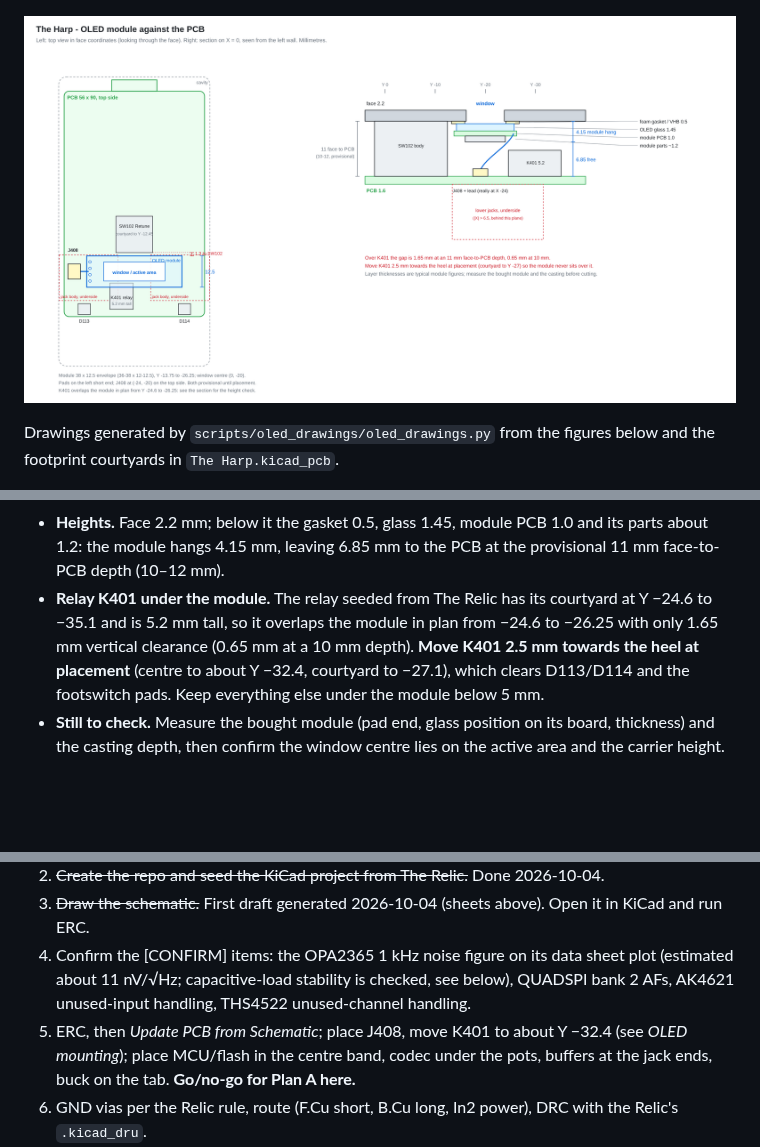
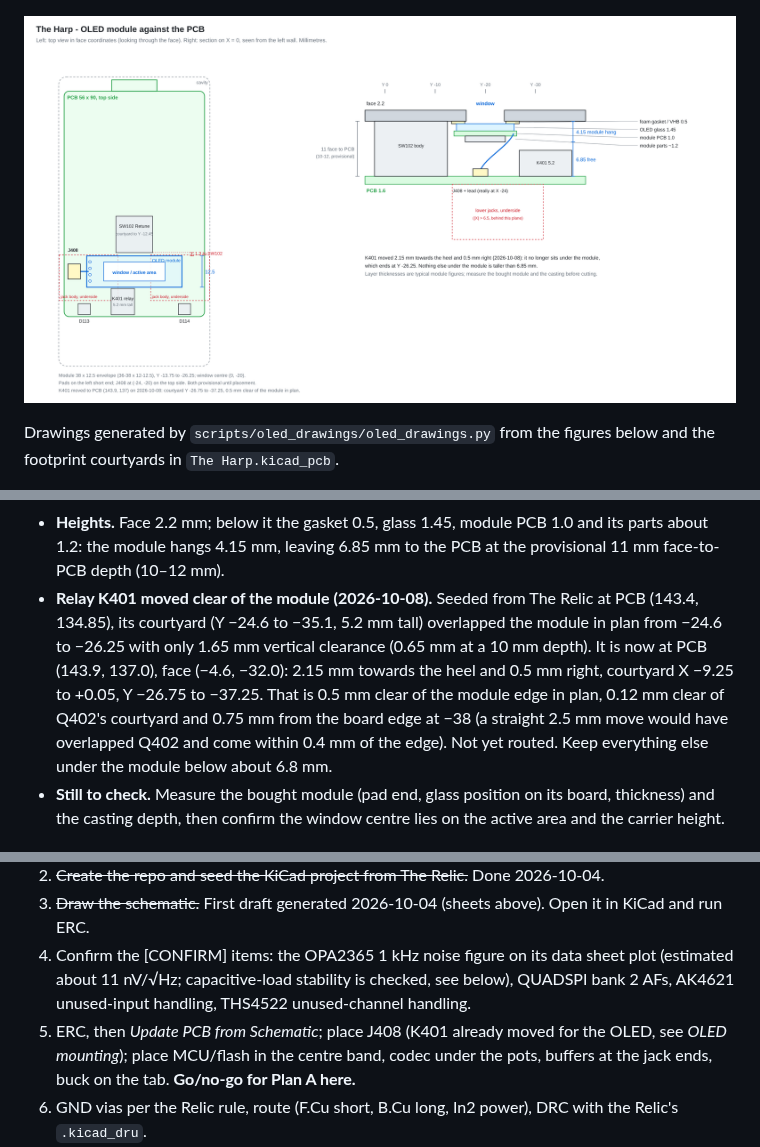
Before and after one commit to TheFrogMouth/26-Z04-0005_The_Harp, a Markdown page: docs/pcb-plan.md, 3 parts joined by grey strips. Rendered like a GitHub page; pictures changed too: docs/images/oled-pcb-relation.png; blank space fills up the shorter version.

Commit message:
Move K401 out from under the OLED module
K401 from PCB (143.4, 134.85) to (143.9, 137.0), face (-4.6, -32.0): 2.15 mm
towards the heel and 0.5 mm right. Its courtyard now ends 0.5 mm short of the
module edge (Y -26.25), 0.12 mm clear of Q402 and 0.75 mm from the board edge;
a straight 2.5 mm move would have overlapped Q402. No tracks to move (board
unrouted). Drawing and docs updated.

Co-Authored-By: Claude Opus 5.5 <noreply@anthropic.com>
Claude-Session: https://claude.ai/code/session_016hDejPHPgG8auBLMyByYZK

```diff
--- a/docs/pcb-plan.md
+++ b/docs/pcb-plan.md
@@ -140,13 +140,16 @@ figures below and the footprint courtyards in `The Harp.kicad_pcb`.
 - **Heights.** Face 2.2 mm; below it the gasket 0.5, glass 1.45, module PCB
   1.0 and its parts about 1.2: the module hangs 4.15 mm, leaving 6.85 mm to
   the PCB at the provisional 11 mm face-to-PCB depth (10–12 mm).
-- **Relay K401 under the module.** The relay seeded from The Relic has its
-  courtyard at Y −24.6 to −35.1 and is 5.2 mm tall, so it overlaps the
-  module in plan from −24.6 to −26.25 with only 1.65 mm vertical clearance
-  (0.65 mm at a 10 mm depth). **Move K401 2.5 mm towards the heel at
-  placement** (centre to about Y −32.4, courtyard to −27.1), which clears
-  D113/D114 and the footswitch pads. Keep everything else under the module
-  below 5 mm.
+- **Relay K401 moved clear of the module (2026-10-08).** Seeded from The
+  Relic at PCB (143.4, 134.85), its courtyard (Y −24.6 to −35.1, 5.2 mm
+  tall) overlapped the module in plan from −24.6 to −26.25 with only
+  1.65 mm vertical clearance (0.65 mm at a 10 mm depth). It is now at PCB
+  (143.9, 137.0), face (−4.6, −32.0): 2.15 mm towards the heel and 0.5 mm
+  right, courtyard X −9.25 to +0.05, Y −26.75 to −37.25. That is 0.5 mm
+  clear of the module edge in plan, 0.12 mm clear of Q402's courtyard and
+  0.75 mm from the board edge at −38 (a straight 2.5 mm move would have
+  overlapped Q402 and come within 0.4 mm of the edge). Not yet routed.
+  Keep everything else under the module below about 6.8 mm.
 - **Still to check.** Measure the bought module (pad end, glass position
   on its board, thickness) and the casting depth, then confirm the window
   centre lies on the active area and the carrier height.
@@ -289,8 +292,8 @@ Differences from the Timekeeper, all deliberate:
    items: the OPA2365 1 kHz noise figure on its data sheet plot (estimated
    about 11 nV/√Hz; capacitive-load stability is checked, see below), QUADSPI bank 2 AFs, AK4621 unused-input handling, THS4522
    unused-channel handling.
-5. ERC, then *Update PCB from Schematic*; place J408, move K401 to about Y −32.4
-   (see *OLED mounting*); place MCU/flash in the centre band,
+5. ERC, then *Update PCB from Schematic*; place J408 (K401 already moved for the
+   OLED, see *OLED mounting*); place MCU/flash in the centre band,
    codec under the pots, buffers at the jack ends, buck on the tab. **Go/no-go
    for Plan A here.**
 6. GND vias per the Relic rule, route (F.Cu short, B.Cu long, In2 power),
```
Also changed, not shown: docs/design-brief.md (+1 -1 lines), 5 other files.
